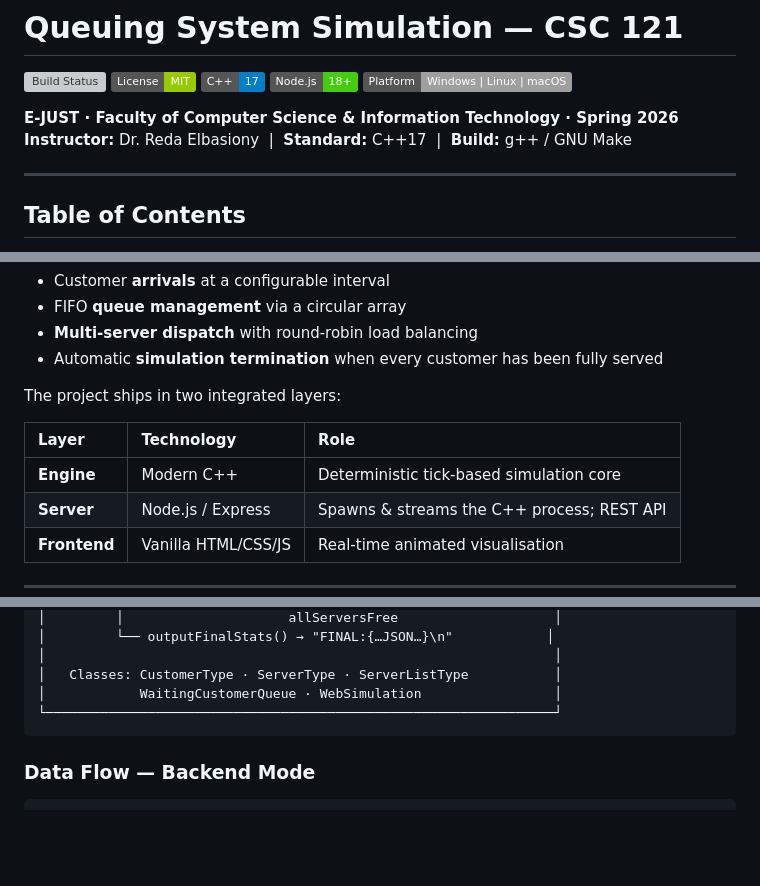
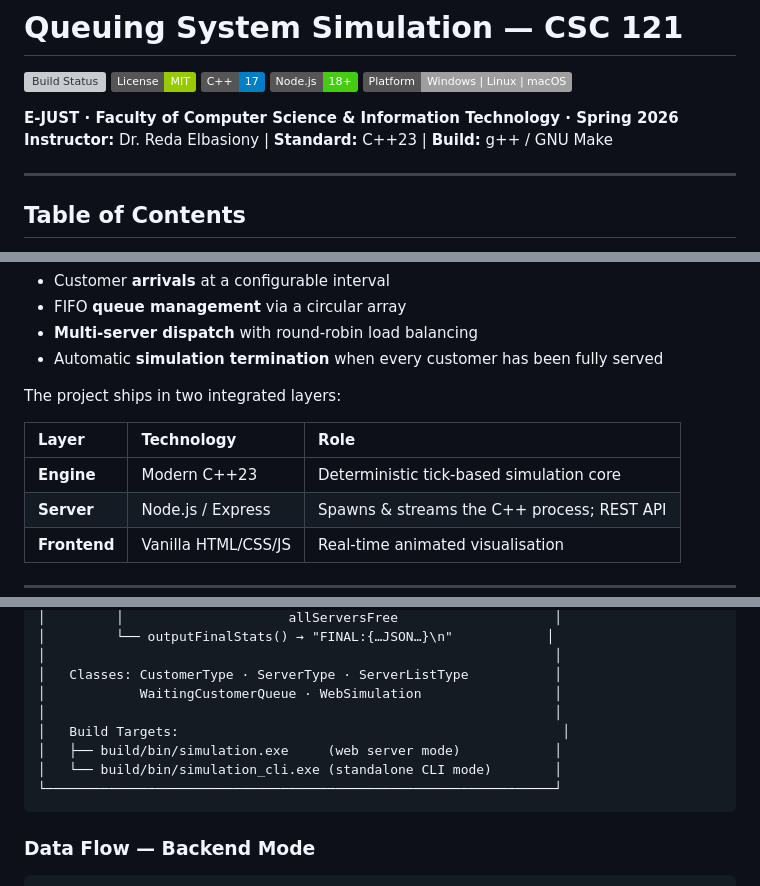
Before and after one commit to Seif-rashwan/ejust-csc121-queuing-simulation, a Markdown page: README.md, 3 parts joined by grey strips. Rendered like a GitHub page; badges without logos; blank space fills up the shorter version; grey boxes are pictures that could not be loaded.

````diff
--- a/README.md
+++ b/README.md
@@ -7,7 +7,7 @@
 ![Platform](https://img.shields.io/badge/Platform-Windows%20%7C%20Linux%20%7C%20macOS-lightgrey)
 
 **E-JUST · Faculty of Computer Science & Information Technology · Spring 2026**
-**Instructor:** Dr. Reda Elbasiony &nbsp;|&nbsp; **Standard:** C++17 &nbsp;|&nbsp; **Build:** g++ / GNU Make
+**Instructor:** Dr. Reda Elbasiony | **Standard:** C++23 | **Build:** g++ / GNU Make
 
 ---
 
@@ -40,7 +40,7 @@ The project ships in two integrated layers:
 
 | Layer | Technology | Role |
 |:------|:-----------|:-----|
-| **Engine** | Modern C++ | Deterministic tick-based simulation core |
+| **Engine** | Modern C++23 | Deterministic tick-based simulation core |
 | **Server** | Node.js / Express | Spawns & streams the C++ process; REST API |
 | **Frontend** | Vanilla HTML/CSS/JS | Real-time animated visualisation |
 
@@ -95,6 +95,10 @@ The project ships in two integrated layers:
 │                                                                 │
 │   Classes: CustomerType · ServerType · ServerListType           │
 │            WaitingCustomerQueue · WebSimulation                 │
+│                                                                 │
+│   Build Targets:                                                 │
+│   ├── build/bin/simulation.exe     (web server mode)            │
+│   └── build/bin/simulation_cli.exe (standalone CLI mode)        │
 └─────────────────────────────────────────────────────────────────┘
 ```
 
````
Also changed, not shown: other parts of README.md (+91 -41 lines), ARCHITECTURE.md (+12 -10 lines), SRS.md (+6 -6 lines).
